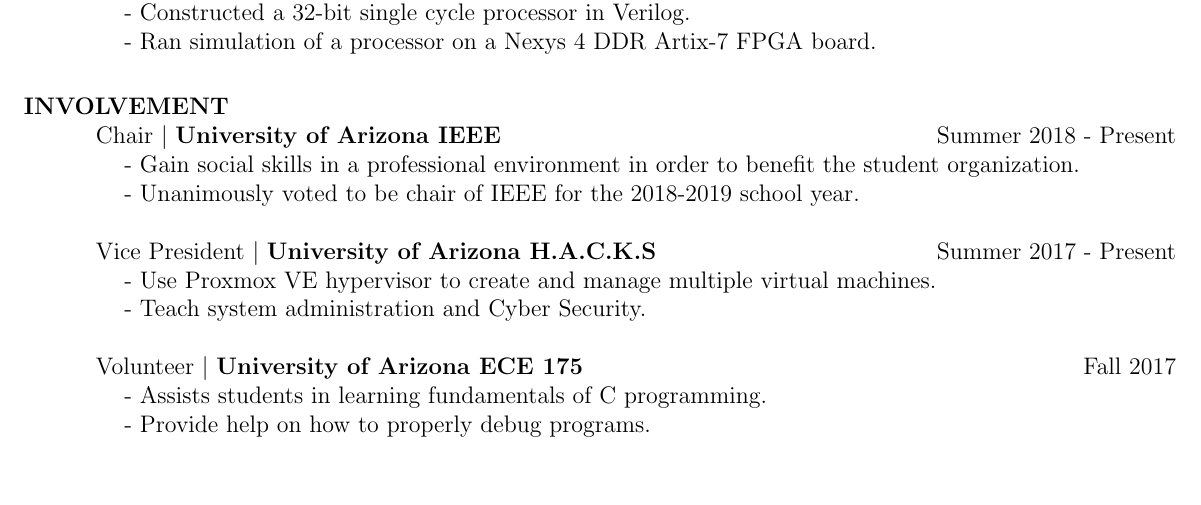
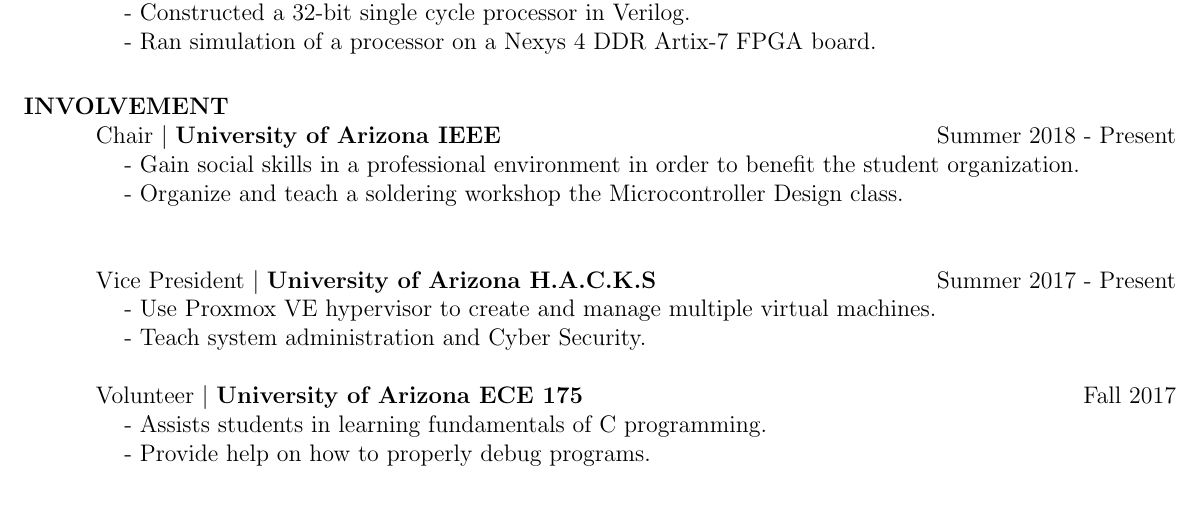
Before and after one commit to mitchdz/Resume, a LaTeX CV (Current_Resume/Dzurick_Mitchell_Resume.tex): part of the page before the commit and part of page 1 of 2 after it, cut so that both start at the same text, the shorter picture padded with empty space. Compiled offline with pdfLaTeX.

Commit message:
changed IEEE detail

```diff
--- a/Current_Resume/Dzurick_Mitchell_Resume.tex
+++ b/Current_Resume/Dzurick_Mitchell_Resume.tex
@@ -72,7 +72,7 @@
 \section{INVOLVEMENT}
 	Chair $\mid$ \textbf{University of Arizona IEEE} \hfill Summer 2018 - Present \\
 		\tab - Gain social skills in a professional environment in order to benefit the student organization. \\
-		\tab - Unanimously voted to be chair of IEEE for the 2018-2019 school year.
+		\tab - Organize and teach a soldering workshop the Microcontroller Design class.\\
 
 	Vice President $\mid$ \textbf{University of Arizona H.A.C.K.S} \hfill Summer 2017 - Present \\
 		\tab - Use Proxmox VE hypervisor to create and manage multiple virtual machines. \\
```
Also changed, not shown: Current_Resume/Dzurick_Mitchell_Resume.pdf, 2 other files.
